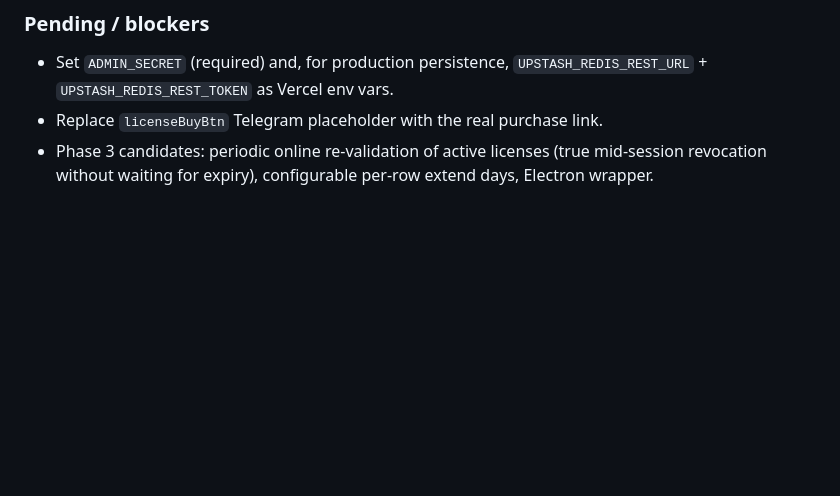
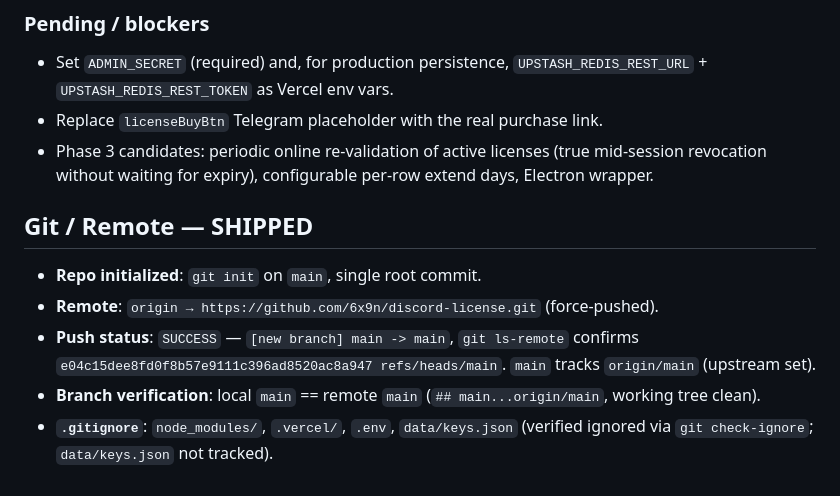
Before and after one commit to 6x9n/discord-license, a Markdown page: Project-state.md, the part around the change. Drawn GitHub-style; blank space fills up the shorter version.

Commit message:
docs: log git push status and branch verification

```diff
--- a/Project-state.md
+++ b/Project-state.md
@@ -141,3 +141,11 @@ Status: **Implemented (deployment env config required)**
 - Set `ADMIN_SECRET` (required) and, for production persistence, `UPSTASH_REDIS_REST_URL` + `UPSTASH_REDIS_REST_TOKEN` as Vercel env vars.
 - Replace `licenseBuyBtn` Telegram placeholder with the real purchase link.
 - Phase 3 candidates: periodic online re-validation of active licenses (true mid-session revocation without waiting for expiry), configurable per-row extend days, Electron wrapper.
+
+## Git / Remote — SHIPPED
+
+- **Repo initialized**: `git init` on `main`, single root commit.
+- **Remote**: `origin → https://github.com/6x9n/discord-license.git` (force-pushed).
+- **Push status**: `SUCCESS` — `[new branch] main -> main`, `git ls-remote` confirms `e04c15dee8fd0f8b57e9111c396ad8520ac8a947 refs/heads/main`. `main` tracks `origin/main` (upstream set).
+- **Branch verification**: local `main` == remote `main` (`## main...origin/main`, working tree clean).
+- **`.gitignore`**: `node_modules/`, `.vercel/`, `.env`, `data/keys.json` (verified ignored via `git check-ignore`; `data/keys.json` not tracked).
```
